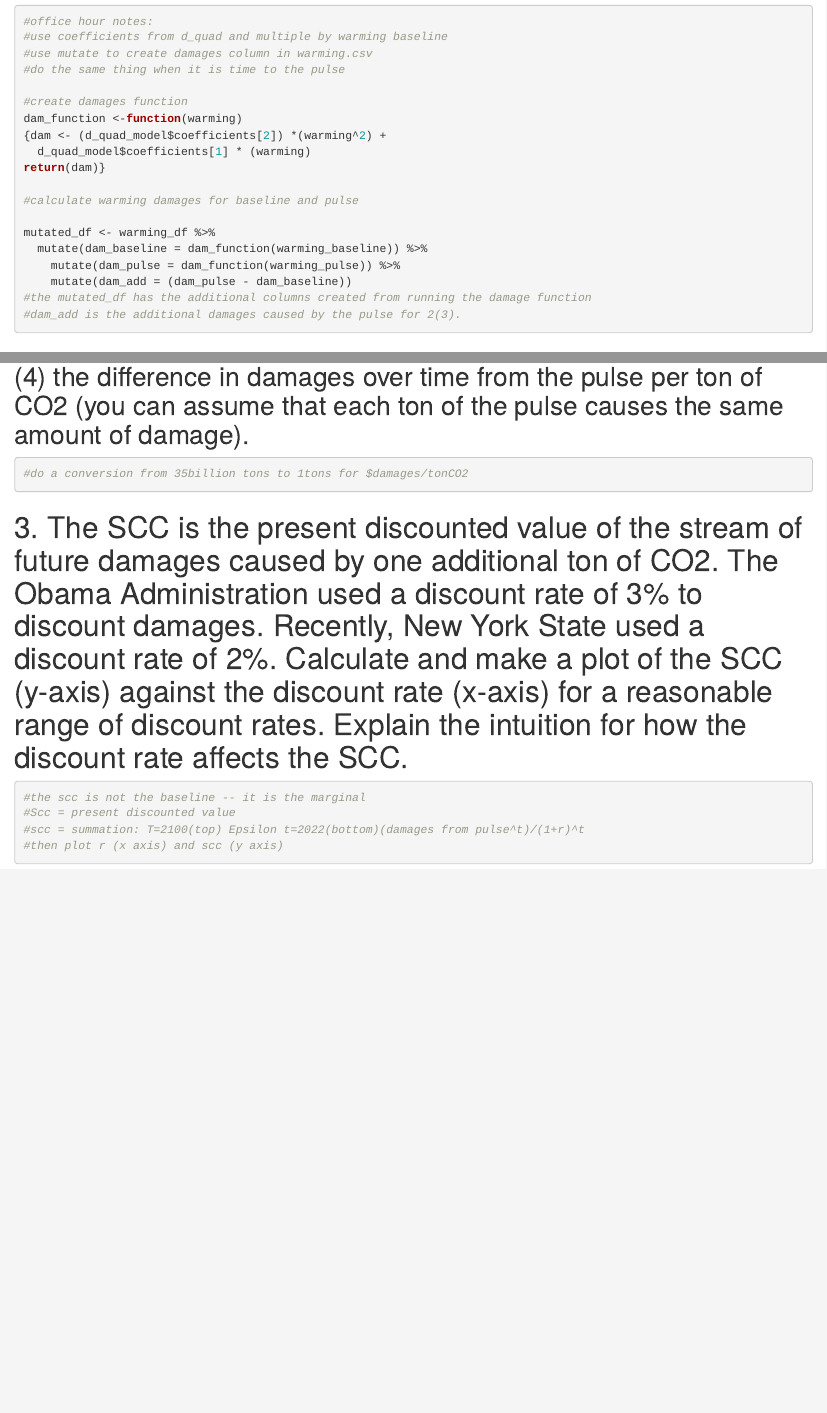
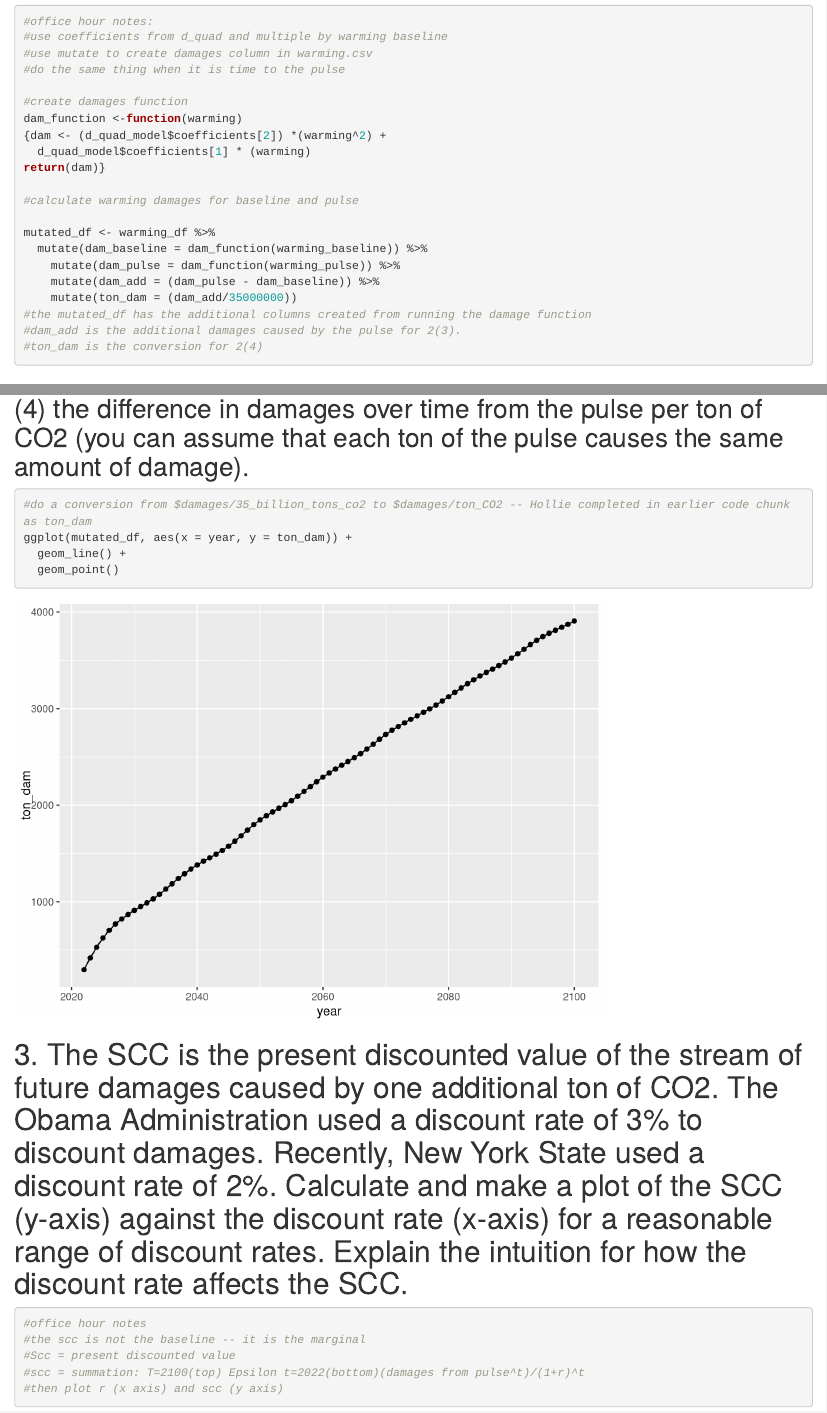
Before and after one commit to holliepennington/204_HW4, an R Markdown document (HW4.Rmd): the page in a window 1100 px wide, from 2130 px down, and a second part further down, joined at a grey line. Rendered offline with R 4.5, knitr and Pandoc, with nearby package versions; column names are cleaned by a stand-in for the janitor package.

Commit message:
completed Q2!!!
Now we are on Q3

````diff
--- a/HW4.Rmd
+++ b/HW4.Rmd
@@ -67,9 +67,11 @@ return(dam)}
 mutated_df <- warming_df %>%
   mutate(dam_baseline = dam_function(warming_baseline)) %>%
     mutate(dam_pulse = dam_function(warming_pulse)) %>%
-    mutate(dam_add = (dam_pulse - dam_baseline))
+    mutate(dam_add = (dam_pulse - dam_baseline)) %>%
+    mutate(ton_dam = (dam_add/35000000))
 #the mutated_df has the additional columns created from running the damage function
 #dam_add is the additional damages caused by the pulse for 2(3).
+#ton_dam is the conversion for 2(4)
 ```
 
 ## (1) damages over time without the pulse
@@ -110,12 +112,16 @@ ggplot(mutated_df, aes(x = year, y = dam_add)) +
 ## (4) the difference in damages over time from the pulse per ton of CO2 (you can assume that each ton of the pulse causes the same amount of damage).
 
 ```{r}
-#do a conversion from 35billion tons to 1tons for $damages/tonCO2
+#do a conversion from $damages/35_billion_tons_co2 to $damages/ton_CO2 -- Hollie completed in earlier code chunk as ton_dam
+ggplot(mutated_df, aes(x = year, y = ton_dam)) +
+  geom_line() +
+  geom_point()
 ```
 
 # 3. The SCC is the present discounted value of the stream of future damages caused by one additional ton of CO2. The Obama Administration used a discount rate of 3% to discount damages. Recently, New York State used a discount rate of 2%. Calculate and make a plot of the SCC (y-axis) against the discount rate (x-axis) for a reasonable range of discount rates. Explain the intuition for how the discount rate affects the SCC.
 
 ```{r}
+#office hour notes
 #the scc is not the baseline -- it is the marginal
 #Scc = present discounted value
 #scc = summation: T=2100(top) Epsilon t=2022(bottom)(damages from pulse^t)/(1+r)^t
````
